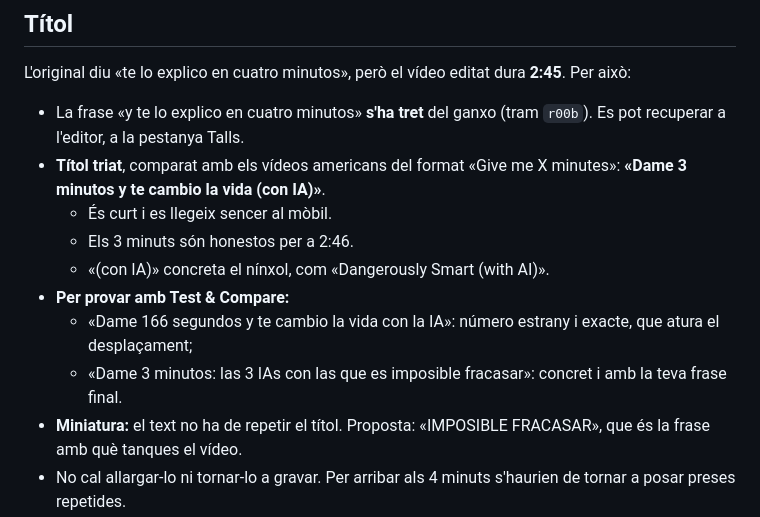
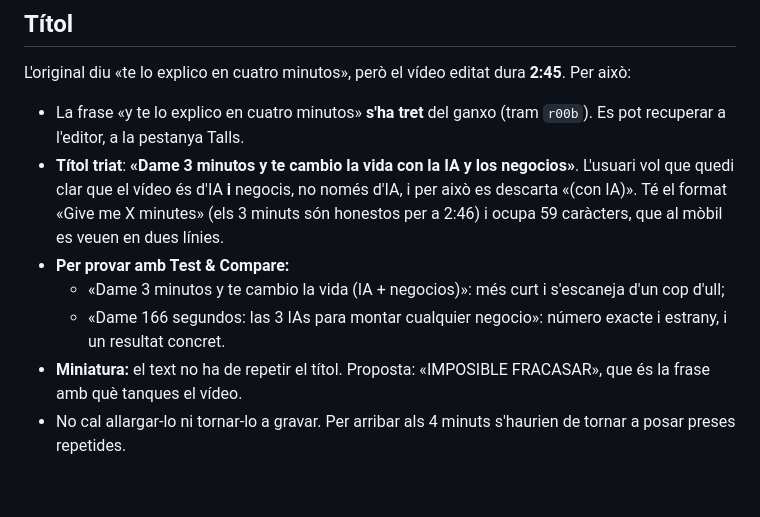
Before and after one commit to plusgol/edicio-videos, a Markdown page: projectes/en-4-minutos/informe.md, the part around the change. Rendered like a GitHub page; blank space fills up the shorter version.

Commit message:
«en 4 minutos»: el títol diu IA i negocis
Co-Authored-By: Claude Opus 5.5 <noreply@anthropic.com>
Claude-Session: https://claude.ai/code/session_01Pcw3GGajtP1TjLMtVWARNn

```diff
--- a/projectes/en-4-minutos/informe.md
+++ b/projectes/en-4-minutos/informe.md
@@ -7,13 +7,10 @@
 ## Títol
 L'original diu «te lo explico en cuatro minutos», però el vídeo editat dura **2:45**. Per això:
 - La frase «y te lo explico en cuatro minutos» **s'ha tret** del ganxo (tram `r00b`). Es pot recuperar a l'editor, a la pestanya Talls.
-- **Títol triat**, comparat amb els vídeos americans del format «Give me X minutes»: **«Dame 3 minutos y te cambio la vida (con IA)»**.
-  - És curt i es llegeix sencer al mòbil.
-  - Els 3 minuts són honestos per a 2:46.
-  - «(con IA)» concreta el nínxol, com «Dangerously Smart (with AI)».
+- **Títol triat**: **«Dame 3 minutos y te cambio la vida con la IA y los negocios»**. L'usuari vol que quedi clar que el vídeo és d'IA **i** negocis, no només d'IA, i per això es descarta «(con IA)». Té el format «Give me X minutes» (els 3 minuts són honestos per a 2:46) i ocupa 59 caràcters, que al mòbil es veuen en dues línies.
 - **Per provar amb Test & Compare:**
-  - «Dame 166 segundos y te cambio la vida con la IA»: número estrany i exacte, que atura el desplaçament;
-  - «Dame 3 minutos: las 3 IAs con las que es imposible fracasar»: concret i amb la teva frase final.
+  - «Dame 3 minutos y te cambio la vida (IA + negocios)»: més curt i s'escaneja d'un cop d'ull;
+  - «Dame 166 segundos: las 3 IAs para montar cualquier negocio»: número exacte i estrany, i un resultat concret.
 - **Miniatura:** el text no ha de repetir el títol. Proposta: «IMPOSIBLE FRACASAR», que és la frase amb què tanques el vídeo.
 - No cal allargar-lo ni tornar-lo a gravar. Per arribar als 4 minuts s'haurien de tornar a posar preses repetides.
 
```
